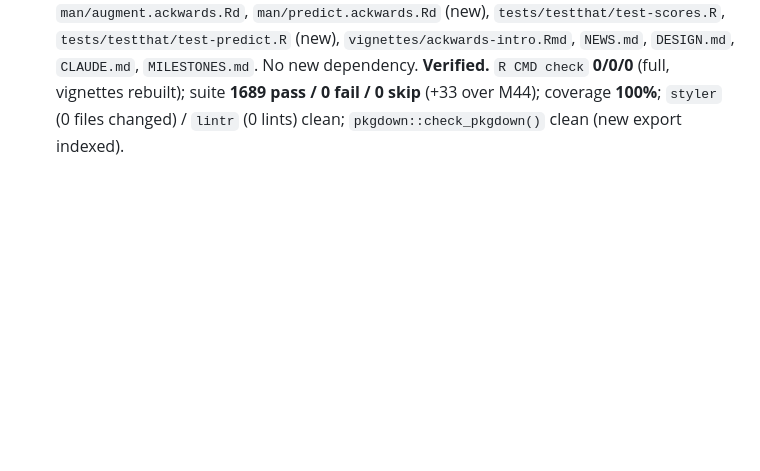
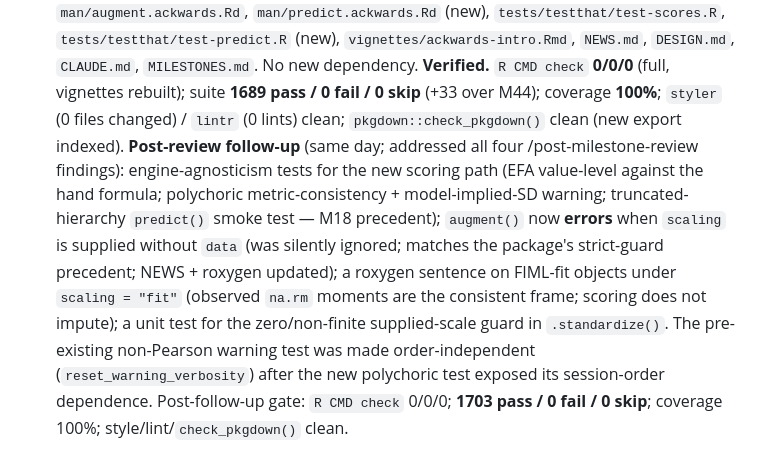
Before and after one commit to jmgirard/ackwards, a Markdown page: MILESTONES.md, the part around the change. GitHub-like rendering; blank space fills up the shorter version.

Commit message:
M45 follow-up: amend milestone log with post-review note
Co-Authored-By: Claude Fable 5 <noreply@anthropic.com>

```diff
--- a/MILESTONES.md
+++ b/MILESTONES.md
@@ -1237,3 +1237,14 @@ and `CLAUDE.md`'s "Out of scope" list. User-facing change notes live in `NEWS.md
   **Verified.** `R CMD check` **0/0/0** (full, vignettes rebuilt); suite **1689 pass / 0 fail /
   0 skip** (+33 over M44); coverage **100%**; `styler` (0 files changed) / `lintr` (0 lints)
   clean; `pkgdown::check_pkgdown()` clean (new export indexed).
+  **Post-review follow-up** (same day; addressed all four /post-milestone-review findings):
+  engine-agnosticism tests for the new scoring path (EFA value-level against the hand formula;
+  polychoric metric-consistency + model-implied-SD warning; truncated-hierarchy `predict()`
+  smoke test — M18 precedent); `augment()` now **errors** when `scaling` is supplied without
+  `data` (was silently ignored; matches the package's strict-guard precedent; NEWS + roxygen
+  updated); a roxygen sentence on FIML-fit objects under `scaling = "fit"` (observed `na.rm`
+  moments are the consistent frame; scoring does not impute); a unit test for the zero/non-finite
+  supplied-scale guard in `.standardize()`. The pre-existing non-Pearson warning test was made
+  order-independent (`reset_warning_verbosity`) after the new polychoric test exposed its
+  session-order dependence. Post-follow-up gate: `R CMD check` 0/0/0; **1703 pass / 0 fail /
+  0 skip**; coverage 100%; style/lint/`check_pkgdown()` clean.
```
